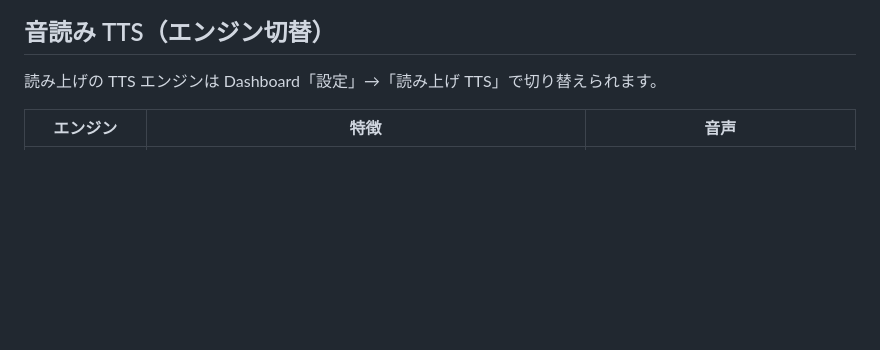
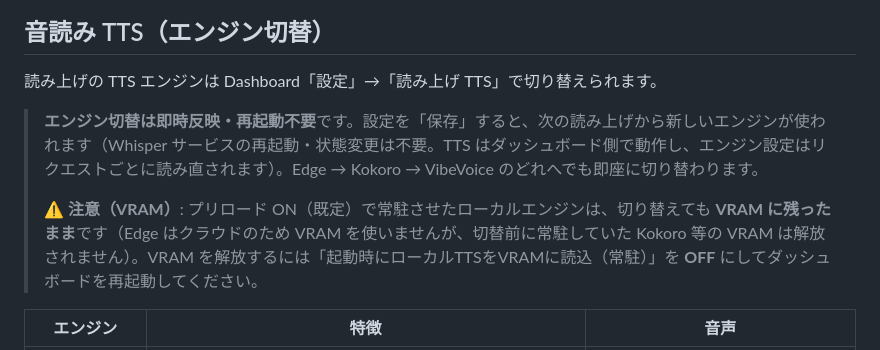
Before and after one commit to superlambkin/MyWhisperServer, a Markdown page: README.md, the part around the change. Drawn GitHub-style; blank space fills up the shorter version.

Commit message:
docs: TTSエンジン切替が即時反映（再起動不要）である旨をREADMEに明記
- 設定保存のみで次の読み上げから新しいエンジンが適用されることを記載
- プリロード常駐エンジンのVRAMが解放されない点と、解放手順（preload OFF + 再起動）を注意書きとして追記

```diff
--- a/README.md
+++ b/README.md
@@ -452,6 +452,10 @@ Dashboard「設定」の「Whisper 高速化」で、速度と精度のバラン
 
 読み上げの TTS エンジンは Dashboard「設定」→「読み上げ TTS」で切り替えられます。
 
+> **エンジン切替は即時反映・再起動不要**です。設定を「保存」すると、次の読み上げから新しいエンジンが使われます（Whisper サービスの再起動・状態変更は不要。TTS はダッシュボード側で動作し、エンジン設定はリクエストごとに読み直されます）。Edge → Kokoro → VibeVoice のどれへでも即座に切り替わります。
+>
+> ⚠️ **注意（VRAM）**: プリロード ON（既定）で常駐させたローカルエンジンは、切り替えても **VRAM に残ったまま**です（Edge はクラウドのため VRAM を使いませんが、切替前に常駐していた Kokoro 等の VRAM は解放されません）。VRAM を解放するには「起動時にローカルTTSをVRAMに読込（常駐）」を **OFF** にしてダッシュボードを再起動してください。
+
 | エンジン | 特徴 | 音声 |
 |---|---|---|
 | **Edge TTS**（既定） | クラウド・要インターネット。文境界は実測（SentenceBoundary）。MP3 | 言語別の女性ニューラル音声 |
```
